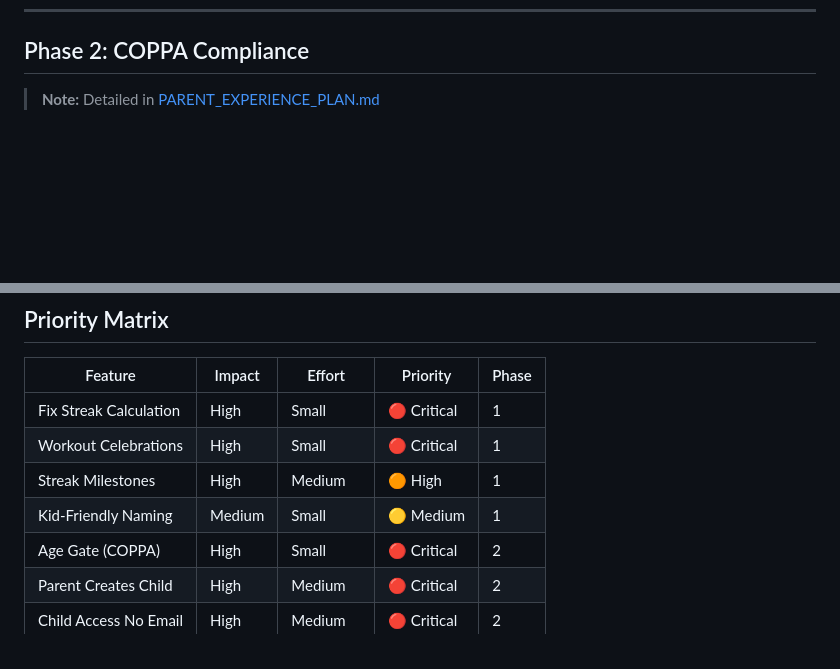
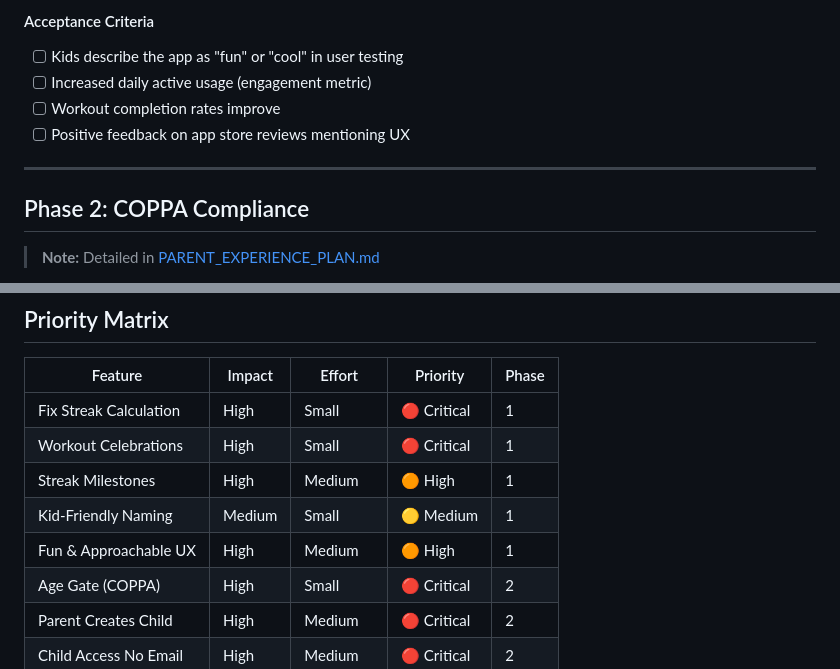
Before and after one commit to ahmadao2214/wander-fit-app, a Markdown page: docs/PRODUCT_ROADMAP.md, 2 parts joined by grey strips. GitHub-like rendering; blank space fills up the shorter version.

```diff
--- a/docs/PRODUCT_ROADMAP.md
+++ b/docs/PRODUCT_ROADMAP.md
@@ -288,3 +356,11 @@ const phaseName = useKidFriendlyNames
+#### Acceptance Criteria
+- [ ] Kids describe the app as "fun" or "cool" in user testing
+- [ ] Increased daily active usage (engagement metric)
+- [ ] Workout completion rates improve
+- [ ] Positive feedback on app store reviews mentioning UX
+
+---
+
 ## Phase 2: COPPA Compliance
 
 > **Note:** Detailed in [PARENT_EXPERIENCE_PLAN.md](./PARENT_EXPERIENCE_PLAN.md)
@@ -467,6 +543,7 @@ achievements: defineTable({
 | Workout Celebrations | High | Small | 🔴 Critical | 1 |
 | Streak Milestones | High | Medium | 🟠 High | 1 |
 | Kid-Friendly Naming | Medium | Small | 🟡 Medium | 1 |
+| Fun & Approachable UX | High | Medium | 🟠 High | 1 |
 | Age Gate (COPPA) | High | Small | 🔴 Critical | 2 |
 | Parent Creates Child | High | Medium | 🔴 Critical | 2 |
 | Child Access No Email | High | Medium | 🔴 Critical | 2 |
```
Also changed, not shown: other parts of docs/PRODUCT_ROADMAP.md (+68 -0 lines), docs/DISTRIBUTION_GTM_PLAN.md (+0 -34 lines).
